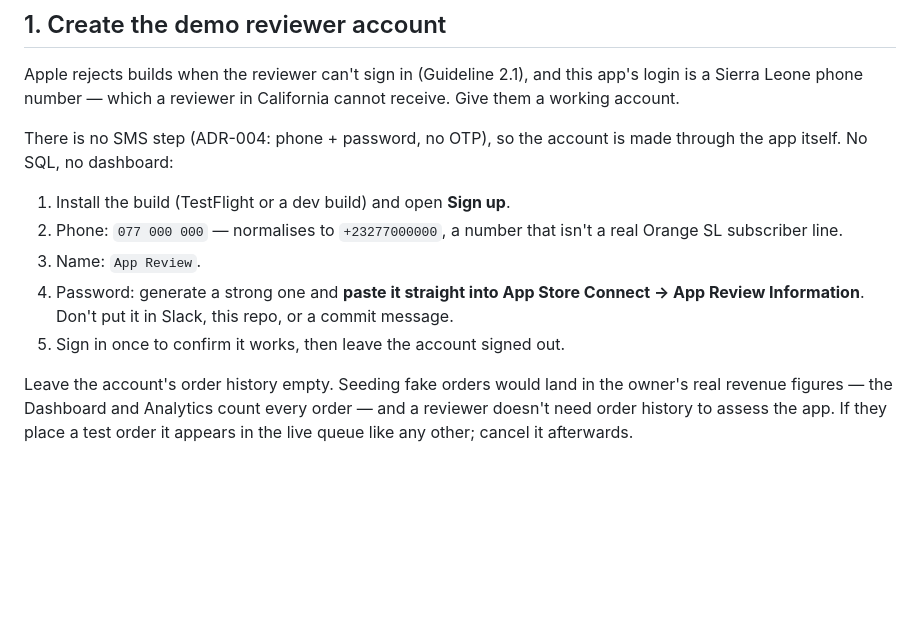
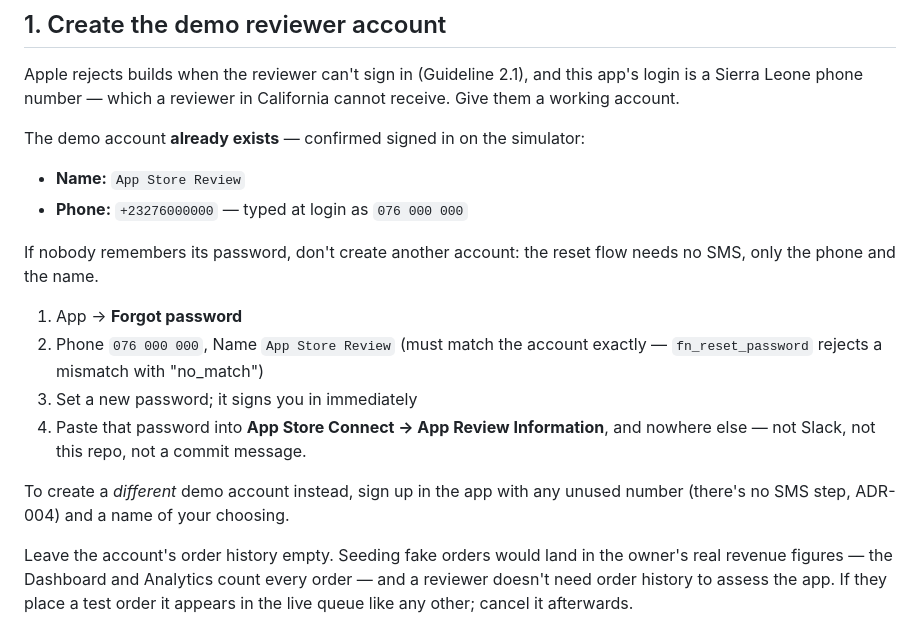
Before and after one commit to Hadesalive/borteh_sprays, a Markdown page: docs/app-store-review.md, the part around the change. Drawn GitHub-style; blank space fills up the shorter version.

Commit message:
docs: record the real demo account, and how to reset it without SMS
The doc told you to create an account at 077 000 000; one already
exists at +23276000000, name "App Store Review", confirmed signed in
on the simulator. Also records the reset path -- phone plus name, no
SMS -- so a forgotten password doesn't mean a second account.

Co-Authored-By: Claude Sonnet 5 <noreply@anthropic.com>

```diff
--- a/docs/app-store-review.md
+++ b/docs/app-store-review.md
@@ -14,17 +14,23 @@ Apple rejects builds when the reviewer can't sign in (Guideline 2.1), and this
 app's login is a Sierra Leone phone number — which a reviewer in California
 cannot receive. Give them a working account.
 
-There is no SMS step (ADR-004: phone + password, no OTP), so the account is made
-through the app itself. No SQL, no dashboard:
+The demo account **already exists** — confirmed signed in on the simulator:
 
-1. Install the build (TestFlight or a dev build) and open **Sign up**.
-2. Phone: `077 000 000` — normalises to `+23277000000`, a number that isn't a
-   real Orange SL subscriber line.
-3. Name: `App Review`.
-4. Password: generate a strong one and **paste it straight into App Store
-   Connect → App Review Information**. Don't put it in Slack, this repo, or a
-   commit message.
-5. Sign in once to confirm it works, then leave the account signed out.
+- **Name:** `App Store Review`
+- **Phone:** `+23276000000` — typed at login as `076 000 000`
+
+If nobody remembers its password, don't create another account: the reset flow
+needs no SMS, only the phone and the name.
+
+1. App → **Forgot password**
+2. Phone `076 000 000`, Name `App Store Review` (must match the account exactly —
+   `fn_reset_password` rejects a mismatch with "no_match")
+3. Set a new password; it signs you in immediately
+4. Paste that password into **App Store Connect → App Review Information**, and
+   nowhere else — not Slack, not this repo, not a commit message.
+
+To create a *different* demo account instead, sign up in the app with any
+unused number (there's no SMS step, ADR-004) and a name of your choosing.
 
 Leave the account's order history empty. Seeding fake orders would land in the
 owner's real revenue figures — the Dashboard and Analytics count every order —
```
